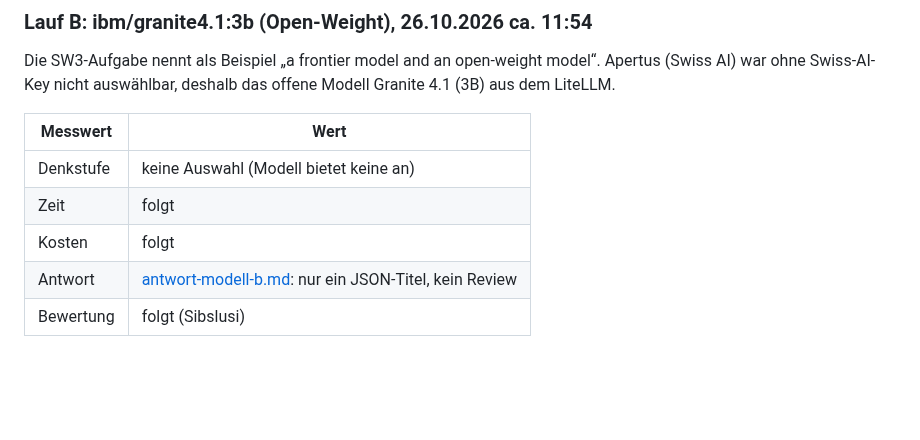
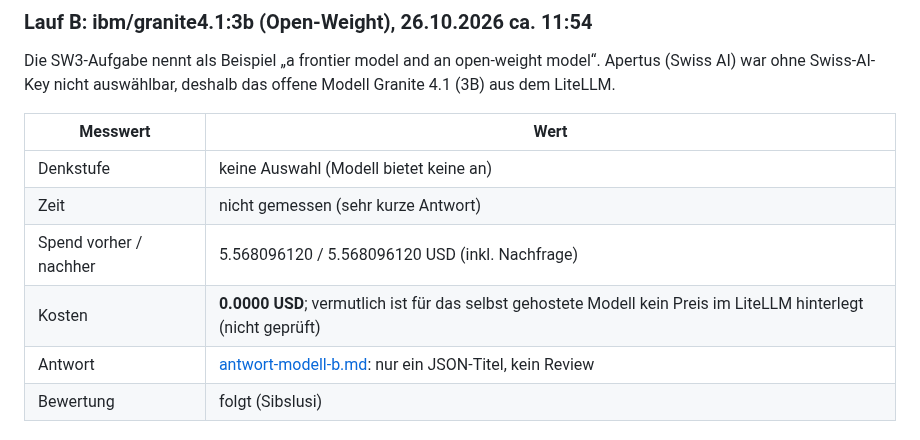
Before and after one commit to sibslusi/Project-AIAssisted, a Markdown page: docs/MODELLVERGLEICH.md, the part around the change. Rendered like a GitHub page; blank space fills up the shorter version.

Commit message:
docs: Spend für Lauf B (granite) eintragen
Co-Authored-By: Claude Opus 5.5 (1M context) <noreply@anthropic.com>
Claude-Session: https://claude.ai/code/session_01G6QDtVTy8UWjEbAJySs5MG

```diff
--- a/docs/MODELLVERGLEICH.md
+++ b/docs/MODELLVERGLEICH.md
@@ -73,8 +73,9 @@ war ohne Swiss-AI-Key nicht auswählbar, deshalb das offene Modell Granite 4.1 (
 | Messwert | Wert |
 |---|---|
 | Denkstufe | keine Auswahl (Modell bietet keine an) |
-| Zeit | folgt |
-| Kosten | folgt |
+| Zeit | nicht gemessen (sehr kurze Antwort) |
+| Spend vorher / nachher | 5.568096120 / 5.568096120 USD (inkl. Nachfrage) |
+| Kosten | **0.0000 USD**; vermutlich ist für das selbst gehostete Modell kein Preis im LiteLLM hinterlegt (nicht geprüft) |
 | Antwort | [antwort-modell-b.md](modellvergleich/antwort-modell-b.md): nur ein JSON-Titel, kein Review |
 | Bewertung | folgt (Sibslusi) |
 
```
